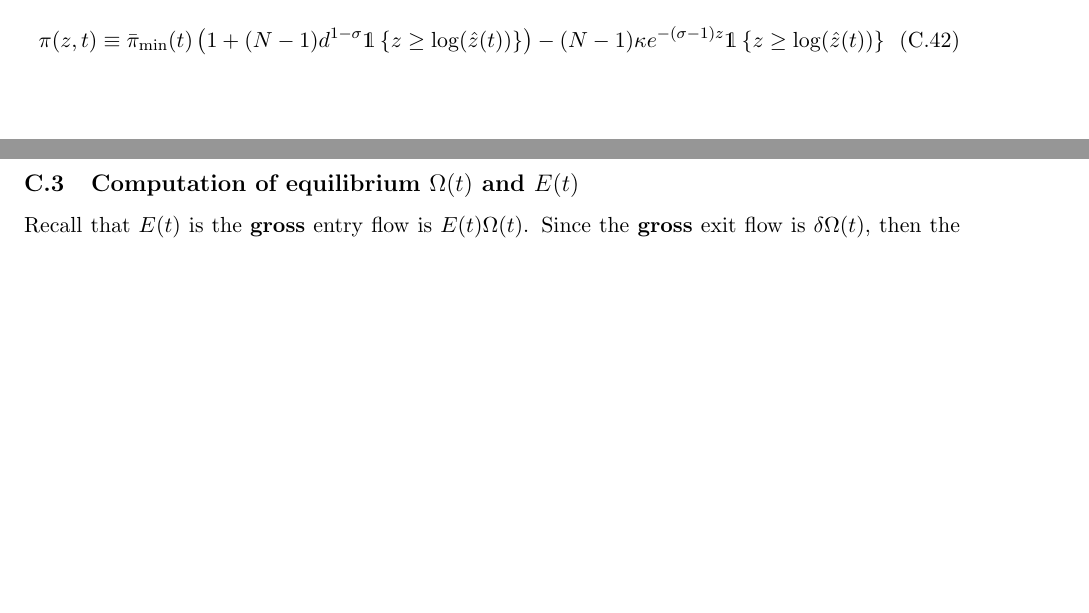
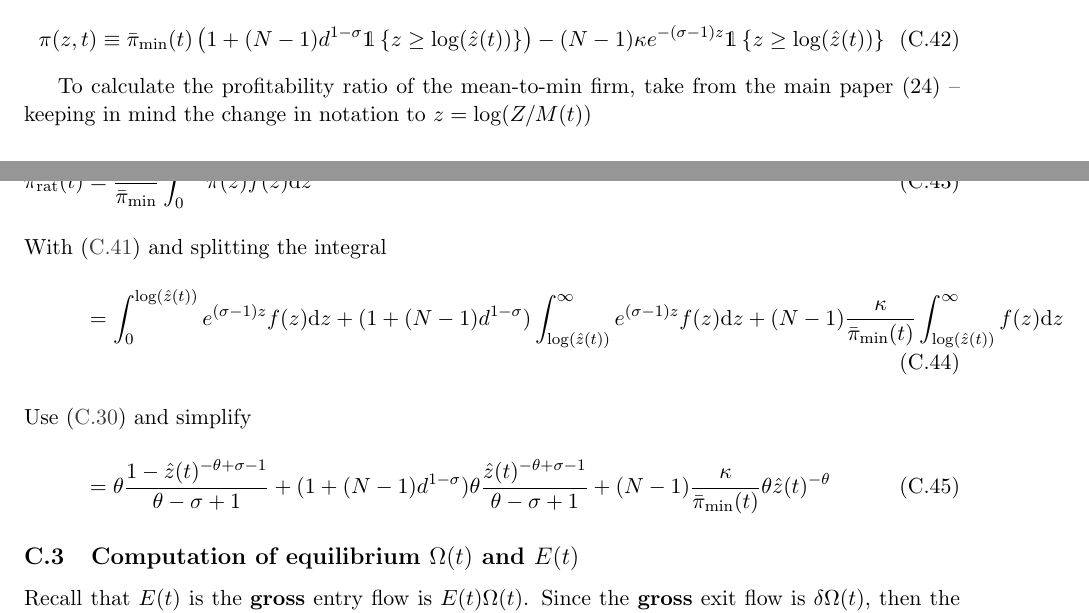
Before and after one commit to jlperla/PerlaTonettiWaugh.jl, a LaTeX document (docs/numerical_algorithm.tex): two parts of pages 17 and 18 of 22, joined at a grey line, cut so that both start at the same text, the shorter picture padded with empty space. Compiled offline with pdfLaTeX.

Commit message:
Added material on the pi_rat

```diff
--- a/docs/numerical_algorithm.tex
+++ b/docs/numerical_algorithm.tex
@@ -604,8 +604,16 @@ v(0,t) &= \theta \int_{0}^{\infty} v(z,t) e^{(-\theta + \sigma - 1)z} \diff z -
 \pi(z,t) &\equiv \bar{\pi}_{\min}(t)\left(1 + (N-1)d^{1-\sigma}\indicator{z \geq \log(\hat{z}(t))}\right) - (N-1)\kappa e^{-(\sigma - 1)z}\indicator{z \geq \log(\hat{z}(t))}
 \end{align}
 
+To calculate the profitability ratio of the mean-to-min firm, take from the main paper (24) -- keeping in mind the change in notation to $z = \log(Z/M(t))$
 
-
+\begin{align}
+	\bar{\pi}_{\text{rat}}(t) &= \frac{1}{\bar{\pi}_{\min}}\int_0^{\infty} \hat{\pi}(z)f(z)\diff z\\
+	\intertext{With \cref{eq:pi-z-t-summary} and splitting the integral}
+	&= \int_0^{\log(\hat{z}(t))} e^{(\sigma - 1)z} f(z) \diff z
+	+  (1 + (N-1)d^{1-\sigma})\int_{\log(\hat{z}(t))}^{\infty}e^{(\sigma - 1)z} f(z) \diff z + (N-1)\frac{\kappa}{\bar{\pi}_{\min}(t)}\int_{\log(\hat{z}(t))}^{\infty}  f(z)\diff z
+	\intertext{Use \cref{eq:f-stationary} and simplify}
+	&= \theta\frac{1 - \hat{z}(t)^{-\theta + \sigma - 1}}{\theta - \sigma + 1} + (1 + (N-1)d^{1-\sigma})\theta\frac{\hat{z}(t)^{-\theta + \sigma - 1}}{\theta - \sigma + 1} + (N-1)\frac{\kappa}{\bar{\pi}_{\min}(t)}\theta \hat{z}(t)^{-\theta}
+\end{align}
 
 %\subsection{Summarizing Normalized Equations}\label{sec:normalized-equations}
 %Take as given $g(t),\pi_{\min}(t),\hat{z}(t), x(t)$, and $\tilde{r}(t)$(alternatively $g_w(t)$ and $r(t)$).  Then, the following equations must be fulfilled for all $t$ and  $z$
```
